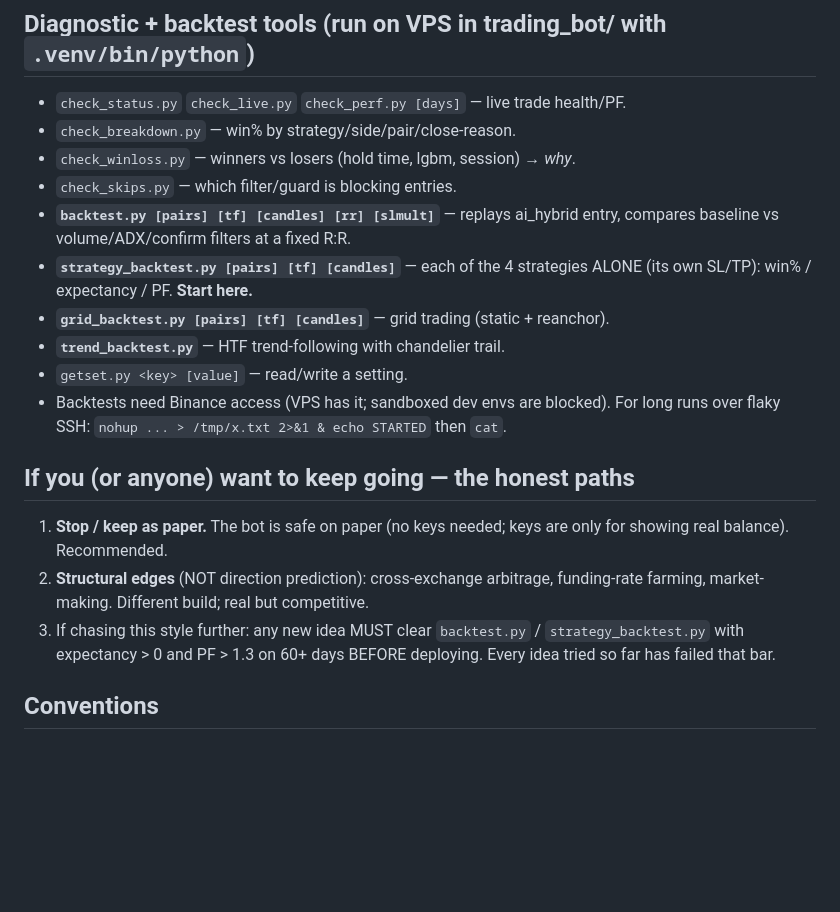
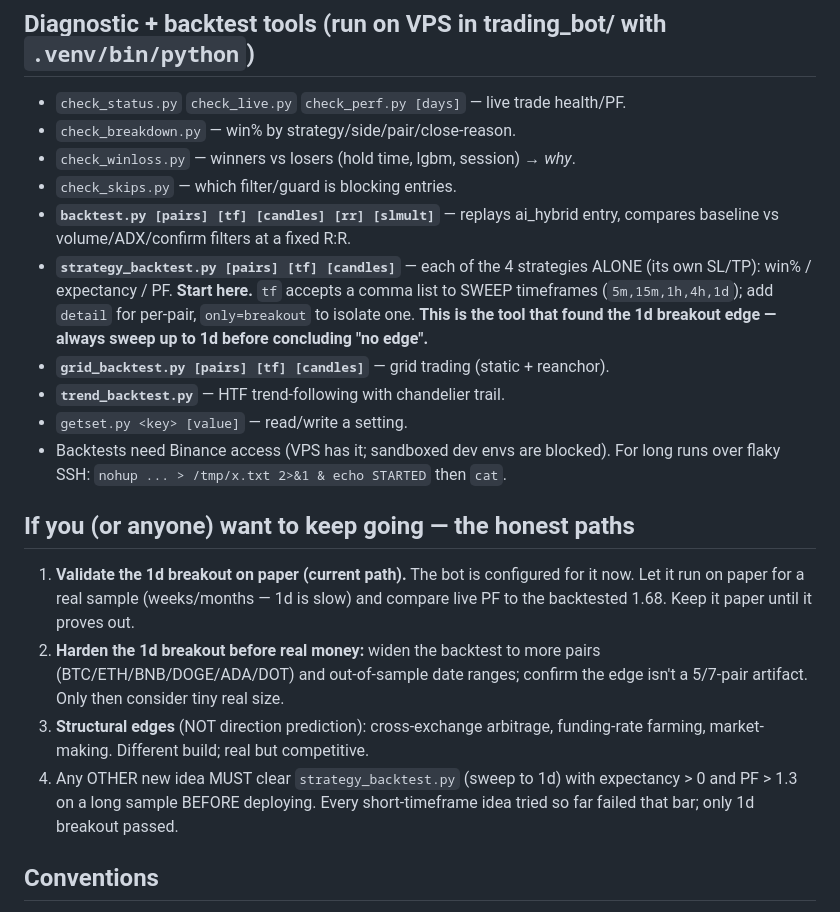
Before and after one commit to hpuaung/hpuaung, a Markdown page: HANDOFF.md, the part around one of its changes. Rendered like a GitHub page; blank space fills up the shorter version.

```diff
--- a/HANDOFF.md
+++ b/HANDOFF.md
@@ -73,7 +96,10 @@ Apply-once forms in Global Risk (reduce dashboard reruns).
 - **`backtest.py [pairs] [tf] [candles] [rr] [slmult]`** — replays ai_hybrid entry,
   compares baseline vs volume/ADX/confirm filters at a fixed R:R.
 - **`strategy_backtest.py [pairs] [tf] [candles]`** — each of the 4 strategies
-  ALONE (its own SL/TP): win% / expectancy / PF. **Start here.**
+  ALONE (its own SL/TP): win% / expectancy / PF. **Start here.** `tf` accepts a
+  comma list to SWEEP timeframes (`5m,15m,1h,4h,1d`); add `detail` for per-pair,
+  `only=breakout` to isolate one. **This is the tool that found the 1d breakout
+  edge — always sweep up to 1d before concluding "no edge".**
 - **`grid_backtest.py [pairs] [tf] [candles]`** — grid trading (static + reanchor).
 - **`trend_backtest.py`** — HTF trend-following with chandelier trail.
 - `getset.py <key> [value]` — read/write a setting.
@@ -81,13 +107,17 @@ Apply-once forms in Global Risk (reduce dashboard reruns).
   long runs over flaky SSH: `nohup ... > /tmp/x.txt 2>&1 & echo STARTED` then `cat`.
 
 ## If you (or anyone) want to keep going — the honest paths
-1. **Stop / keep as paper.** The bot is safe on paper (no keys needed; keys are
-   only for showing real balance). Recommended.
-2. **Structural edges** (NOT direction prediction): cross-exchange arbitrage,
+1. **Validate the 1d breakout on paper (current path).** The bot is configured
+   for it now. Let it run on paper for a real sample (weeks/months — 1d is slow)
+   and compare live PF to the backtested 1.68. Keep it paper until it proves out.
+2. **Harden the 1d breakout before real money:** widen the backtest to more pairs
+   (BTC/ETH/BNB/DOGE/ADA/DOT) and out-of-sample date ranges; confirm the edge
+   isn't a 5/7-pair artifact. Only then consider tiny real size.
+3. **Structural edges** (NOT direction prediction): cross-exchange arbitrage,
    funding-rate farming, market-making. Different build; real but competitive.
-3. If chasing this style further: any new idea MUST clear `backtest.py` /
-   `strategy_backtest.py` with expectancy > 0 and PF > 1.3 on 60+ days BEFORE
-   deploying. Every idea tried so far has failed that bar.
+4. Any OTHER new idea MUST clear `strategy_backtest.py` (sweep to 1d) with
+   expectancy > 0 and PF > 1.3 on a long sample BEFORE deploying. Every
+   short-timeframe idea tried so far failed that bar; only 1d breakout passed.
 
 ## Conventions
 After editing source: `python build_single_file.py` → commit → push → run the
```
Also changed, not shown: other parts of HANDOFF.md (+45 -22 lines).
